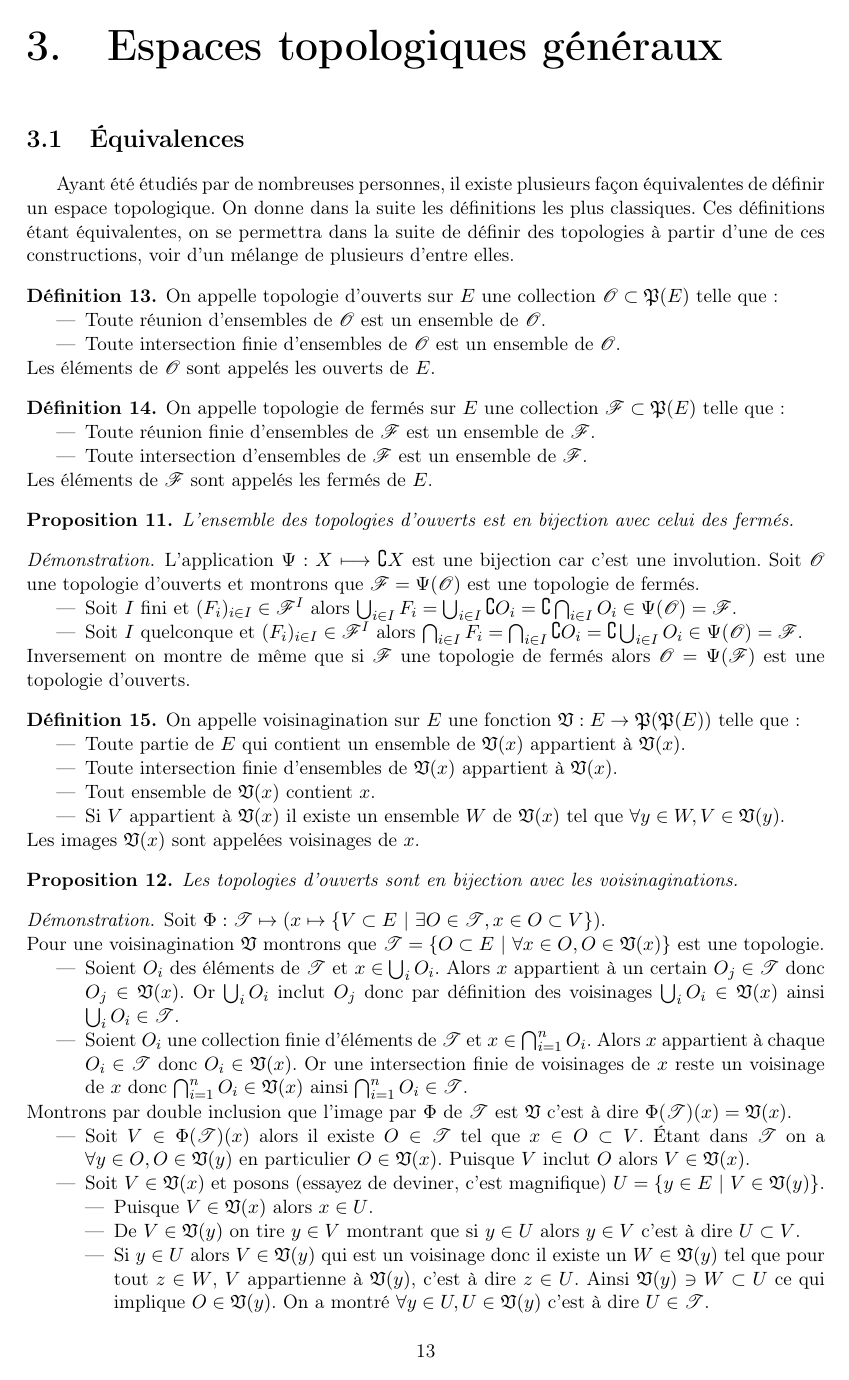
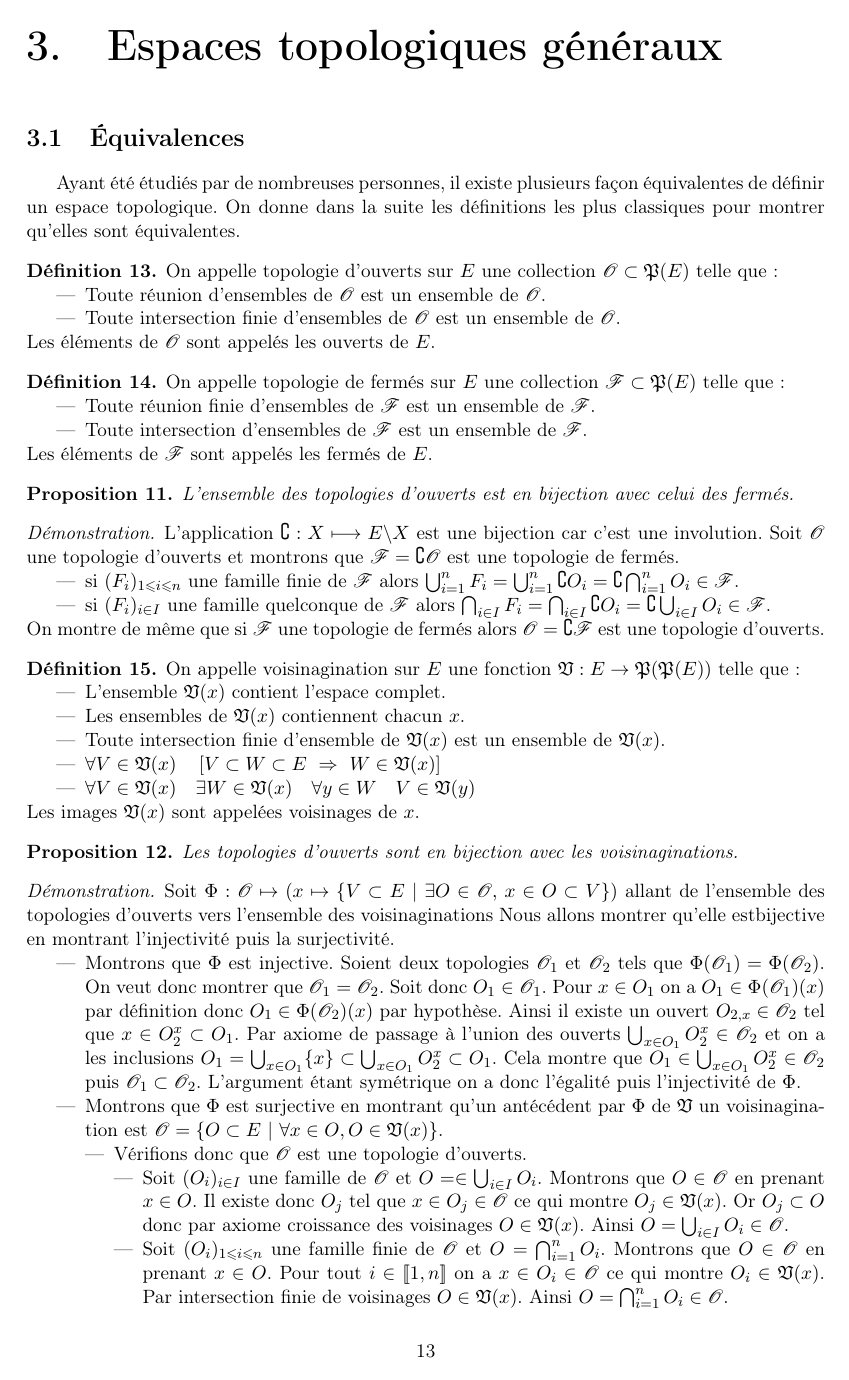
Before and after one commit to Mathematriques/Analyse, a LaTeX book (analyse.tex): page 13 of 61. Compiled offline with pdfLaTeX.

Commit message:
Reprise de la section topologie/équivalence ouvert-voisinage

```diff
--- a/analyse.tex
+++ b/analyse.tex
@@ -361,8 +361,7 @@
 \section{Équivalences}
 
 Ayant été étudiés par de nombreuses personnes, il existe plusieurs façon équivalentes de définir un espace topologique.
-On donne dans la suite les définitions les plus classiques.
-Ces définitions étant équivalentes, on se permettra dans la suite de définir des topologies à partir d'une de ces constructions, voir d'un mélange de plusieurs d'entre elles.
+On donne dans la suite les définitions les plus classiques pour montrer qu'elles sont équivalentes.
 
 \begin{definition}
 	On appelle topologie d'ouverts sur $E$ une collection $\mathscr{O}\subset\mathfrak{P}(E)$ telle que:
@@ -388,22 +387,29 @@ Ces définitions étant équivalentes, on se permettra dans la suite de définir
 \end{proposition}
 
 \begin{demonstration}
-	L'application $\Psi:X\longmapsto\complement X$ est une bijection car c'est une involution.
-	Soit $\mathscr{O}$ une topologie d'ouverts et montrons que $\mathscr{F}=\Psi(\mathscr{O})$ est une topologie de fermés.
-	\begin{itemise}
-		\item Soit $I$ fini et $(F_i)_{i\in I}\in\mathscr{F}^I$ alors $\bigcup_{i\in I}F_i=\bigcup_{i\in I}\complement O_i=\complement\bigcap_{i\in I}O_i\in\Psi(\mathscr{O})=\mathscr{F}$.
-		\item Soit $I$ quelconque et $(F_i)_{i\in I}\in\mathscr{F}^I$ alors $\bigcap_{i\in I}F_i=\bigcap_{i\in I}\complement O_i=\complement\bigcup_{i\in I}O_i\in\Psi(\mathscr{O})=\mathscr{F}$.
-	\end{itemise}
-	Inversement on  montre de même que si $\mathscr{F}$ une topologie de fermés alors $\mathscr{O}=\Psi(\mathscr{F})$ est une topologie d'ouverts.
+	L'application $\complement : X\longmapsto E\setminus X$ est une bijection car c'est une involution.
+	Soit $\mathscr{O}$ une topologie d'ouverts et montrons que $\mathscr{F}=\complement\mathscr{O}$ est une topologie de fermés.
+	\begin{itemise}
+		\item si $(F_i)_{1\infegal i\infegal n}$ une famille finie de $\mathscr{F}$ alors
+		$\bigcup_{i=1}^nF_i=\bigcup_{i=1}^n\complement O_i=\complement\bigcap_{i=1}^nO_i\in\mathscr{F}$.
+		\item si $(F_i)_{i\in I}$ une famille quelconque de $\mathscr{F}$ alors
+		$\bigcap_{i\in I}F_i=\bigcap_{i\in I}\complement O_i=\complement\bigcup_{i\in I}O_i\in\mathscr{F}$.
+	\end{itemise}
+	On montre de même que si $\mathscr{F}$ une topologie de fermés alors $\mathscr{O}=\complement\mathscr{F}$ est une topologie d'ouverts.
 \end{demonstration}
 
 \begin{definition}
 	On appelle voisinagination sur $E$ une fonction $\mathfrak{V}:E\rightarrow\mathfrak{P}(\mathfrak{P}(E))$ telle que:
 	\begin{itemise}
-		\item Toute partie de $E$ qui contient un ensemble de $\mathfrak{V}(x)$ appartient à $\mathfrak{V}(x)$.
-		\item Toute intersection finie d'ensembles de $\mathfrak{V}(x)$ appartient à $\mathfrak{V}(x)$.
-		\item Tout ensemble de $\mathfrak{V}(x)$ contient $x$.
-		\item Si $V$ appartient à $\mathfrak{V}(x)$ il existe un ensemble $W$ de $\mathfrak{V}(x)$ tel que $\forall y\in W, V\in\mathfrak{V}(y)$.
+		\item L'ensemble $\mathfrak{V}(x)$ contient l'espace complet.
+		\item Les ensembles de $\mathfrak{V}(x)$ contiennent chacun $x$.
+		\item Toute intersection finie d'ensemble de $\mathfrak{V}(x)$ est un ensemble de $\mathfrak{V}(x)$.
+		\item $\forall V\in\mathfrak{V}(x)\quad\left[V\subset W\subset E~\Rightarrow~W\in\mathfrak{V}(x)\right]$
+		\item $\forall V\in\mathfrak{V}(x)\quad\exists W\in\mathfrak{V}(x)\quad\forall y\in W\quad V\in\mathfrak{V}(y)$
+		% \item Toute partie de $E$ qui contient un ensemble de $\mathfrak{V}(x)$ appartient à $\mathfrak{V}(x)$.
+		% \item Toute intersection finie d'ensembles de $\mathfrak{V}(x)$ appartient à $\mathfrak{V}(x)$.
+		% \item Tout ensemble de $\mathfrak{V}(x)$ contient $x$.
+		% \item Si $V$ appartient à $\mathfrak{V}(x)$ il existe un ensemble $W$ de $\mathfrak{V}(x)$ tel que $\forall y\in W, V\in\mathfrak{V}(y)$.
 	\end{itemise}
 	Les images $\mathfrak{V}(x)$ sont appelées voisinages de $x$.
 \end{definition}
@@ -413,25 +419,30 @@ Ces définitions étant équivalentes, on se permettra dans la suite de définir
 \end{proposition}
 
 \begin{demonstration}
-	Soit $\Phi:\mathscr{T}\mapsto(x\mapsto\ens{V\subset E}{\exists O\in\mathscr{T}, x\in O\subset V})$. \\
-	Pour une voisinagination $\mathfrak{V}$ montrons que $\mathscr{T}=\ens{O\subset E}{\forall x\in O, O\in\mathfrak{V}(x)}$ est une topologie.
-	\begin{itemise}
-		\item Soient $O_i$ des éléments de $\mathscr{T}$ et $x\in\bigcup_iO_i$.
-		Alors $x$ appartient à un certain $O_j\in\mathscr{T}$ donc $O_j\in\mathfrak{V}(x)$.
-		Or $\bigcup_iO_i$ inclut $O_j$ donc par définition des voisinages $\bigcup_iO_i\in\mathfrak{V}(x)$ ainsi $\bigcup_iO_i\in\mathscr{T}$.
-		\item Soient $O_i$ une collection finie d'éléments de $\mathscr{T}$ et $x\in\bigcap_{i=1}^nO_i$.
-		Alors $x$ appartient à chaque $O_i\in\mathscr{T}$ donc $O_i\in\mathfrak{V}(x)$.
-		Or une intersection finie de voisinages de $x$ reste un voisinage de $x$ donc $\bigcap_{i=1}^nO_i\in\mathfrak{V}(x)$ ainsi $\bigcap_{i=1}^nO_i\in\mathscr{T}$.
-	\end{itemise}
-	Montrons par double inclusion que l'image par $\Phi$ de $\mathscr{T}$ est $\mathfrak{V}$ c'est à dire $\Phi(\mathscr{T})(x)=\mathfrak{V}(x)$.
-	\begin{itemise}
-		\item Soit $V\in\Phi(\mathscr{T})(x)$ alors il existe $O\in\mathscr{T}$ tel que $x\in O\subset V$.
-		Étant dans $\mathscr{T}$ on a $\forall y\in O, O\in\mathfrak{V}(y)$ en particulier $O\in\mathfrak{V}(x)$.
-		Puisque $V$ inclut $O$ alors $V\in\mathfrak{V}(x)$.
-		\item Soit $V\in\mathfrak{V}(x)$ et posons (essayez de deviner, c'est magnifique) $U=\ens{y\in E}{V\in\mathfrak{V}(y)}$.
+	Soit $\Phi:\mathscr{O}\mapsto(x\mapsto\ens{V\subset E}{\exists O\in\mathscr{O},\ x\in O\subset V})$ allant de l'ensemble des topologies d'ouverts vers l'ensemble des voisinaginations
+	Nous allons montrer qu'elle estbijective en montrant l'injectivité puis la surjectivité.
+	\begin{itemise}
+		\item Montrons que $\Phi$ est injective.
+		Soient deux topologies $\mathscr{O}_1$ et $\mathscr{O}_2$ tels que $\Phi(\mathscr{O}_1)=\Phi(\mathscr{O}_2)$.
+		On veut donc montrer que $\mathscr{O}_1=\mathscr{O}_2$.
+		Soit donc $O_1\in\mathscr{O}_1$.
+		Pour $x\in O_1$ on a $O_1\in\Phi(\mathscr{O}_1)(x)$ par définition donc $O_1\in\Phi(\mathscr{O}_2)(x)$ par hypothèse.
+		Ainsi il existe un ouvert $O_{2, x}\in\mathscr{O}_2$ tel que $x\in O_2^x\subset O_1$.
+		Par axiome de passage à l'union des ouverts $\bigcup_{x\in O_1}O_2^x\in\mathscr{O}_2$ et on a les inclusions $O_1=\bigcup_{x\in O_1}\{x\}\subset\bigcup_{x\in O_1}O_2^x\subset O_1$.
+		Cela montre que $O_1\in\bigcup_{x\in O_1}O_2^x\in\mathscr{O}_2$ puis $\mathscr{O}_1\subset\mathscr{O}_2$.
+		L'argument étant symétrique on a donc l'égalité puis l'injectivité de $\Phi$.
+		\item Montrons que $\Phi$ est surjective en montrant qu'un antécédent par $\Phi$ de $\mathfrak{V}$ un voisinagination est $\mathscr{O}=\ens{O\subset E}{\forall x\in O, O\in\mathfrak{V}(x)}$.
 		\begin{itemise}
-			\item Puisque $V\in\mathfrak{V}(x)$ alors $x\in U$.
-			\item De $V\in\mathfrak{V}(y)$ on tire $y\in V$ montrant que si $y\in U$ alors $y\in V$ c'est à dire $U\subset V$.
-			\item Si $y\in U$ alors $V\in\mathfrak{V}(y)$ qui est un voisinage donc il existe un $W\in\mathfrak{V}(y)$ tel que pour tout $z\in W$, $V$ appartienne à $\mathfrak{V}(y)$, c'est à dire $z\in U$.
-			Ainsi $\mathfrak{V}(y)\ni W\subset U$ ce qui implique $O\in\mathfrak{V}(y)$.
-			On a montré $\forall y\in U, U\in\mathfrak{V}(y)$ c'est à dire $U\in\mathscr{T}$.
+			\item Vérifions donc que $\mathscr{O}$ est une topologie d'ouverts.
+			\begin{itemise}
+				\item Soit $(O_i)_{i\in I}$ une famille de $\mathscr{O}$ et $O=\in\bigcup_{i\in I}O_i$.
+				Montrons que $O\in\mathscr{O}$ en prenant $x\in O$.
+				Il existe donc $O_j$ tel que $x\in O_j\in\mathscr{O}$ ce qui montre $O_j\in\mathfrak{V}(x)$.
+				Or $O_j\subset O$ donc par axiome croissance des voisinages $O\in\mathfrak{V}(x)$.
+				Ainsi $O=\bigcup_{i\in I}O_i\in\mathscr{O}$.
+				\item Soit $(O_i)_{1\infegal i\infegal n}$ une famille finie de $\mathscr{O}$ et $O=\bigcap_{i=1}^nO_i$.
+				Montrons que $O\in\mathscr{O}$ en prenant $x\in O$.
+				Pour tout $i\in[\![1, n]\!]$ on a $x\in O_i\in\mathscr{O}$ ce qui montre $O_i\in\mathfrak{V}(x)$.
+				Par intersection finie de voisinages $O\in\mathfrak{V}(x)$.
+				Ainsi $O=\bigcap_{i=1}^nO_i\in\mathscr{O}$.
+			\end{itemise}
@@ -437,0 +453 @@ Ces définitions étant équivalentes, on se permettra dans la suite de définir
+				\item Soit $V\in\mathfrak{V}(x)$ et posons $O=\ens{y\in E}{V\in\mathfrak{V}(y)}$.
@@ -444 +464,0 @@ Ces définitions étant équivalentes, on se permettra dans la suite de définir
-		\item Soit $O'\in\mathscr{T}'$ et $x\in O'$ alors $O'\in\mathfrak{V}(x)$ c'est à dire $\forall x\in O', O'\in\mathfrak{V}(x)$ donc $O'\in\mathscr{T}$.
```
Also changed, not shown: analyse.tex (33 more changed lines).
